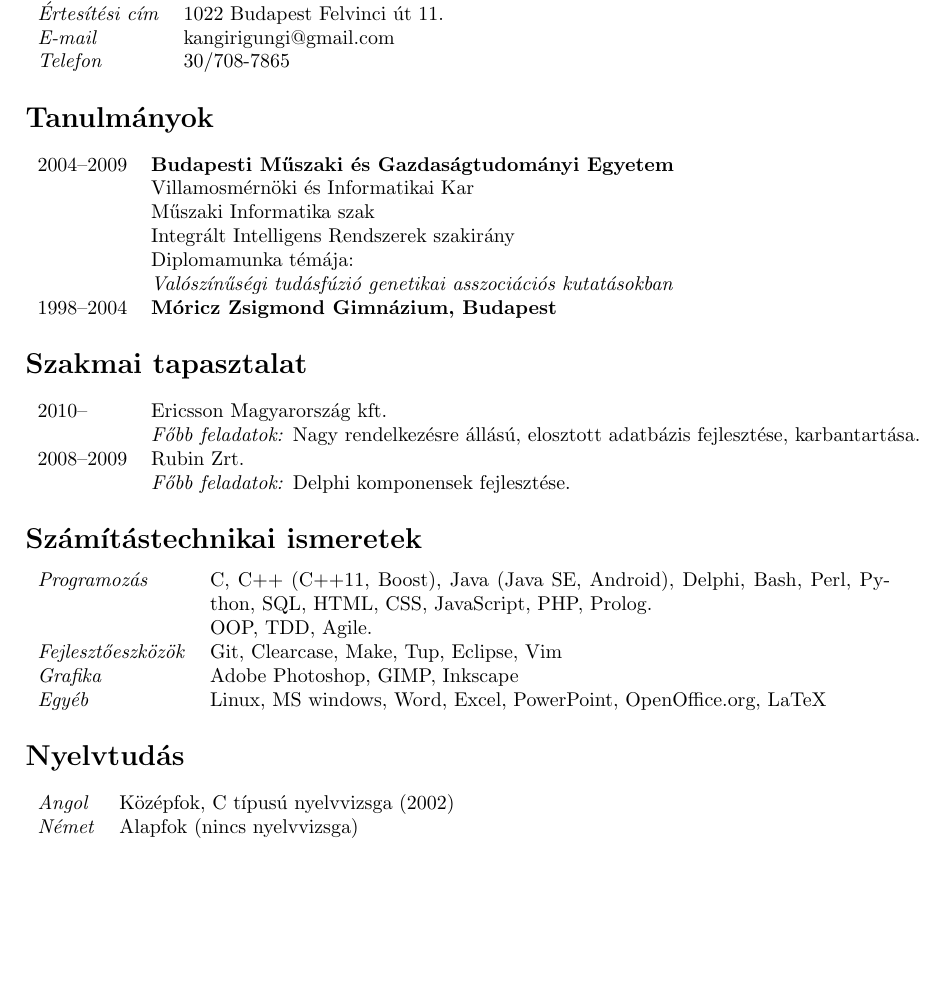
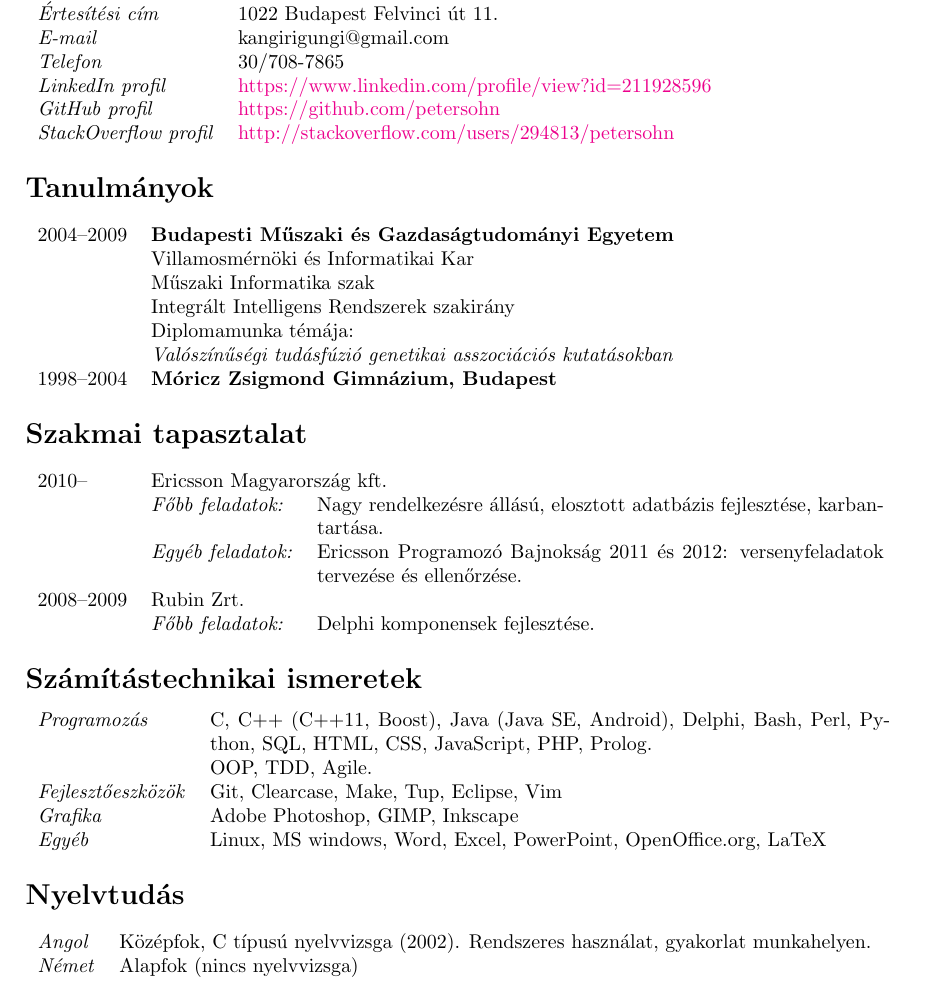
Before and after one commit to petersohn/cv, a LaTeX CV (cv_hu.tex): part of the page before the commit and part of page 1 of 2 after it, cut so that both start at the same text, the shorter picture padded with empty space. Compiled offline with pdfLaTeX.

Commit message:
Improve CV content

```diff
--- a/cv_hu.tex
+++ b/cv_hu.tex
@@ -19,9 +19,11 @@
 % }
 
 \newcommand{\pont}[1]{\emph{#1}}
-\addtolength{\topmargin}{-1cm}
 \addtolength{\textheight}{2cm}
 \sloppy
+
+\usepackage[pdftex,colorlinks]{hyperref}
+
 \begin{document}
 \maketitle
 
@@ -31,6 +33,9 @@
  \pont{Értesítési cím}&1022 Budapest Felvinci út 11.\\
  \pont{E-mail}&kangirigungi@gmail.com\\
  \pont{Telefon}&30/708-7865\\
+ \pont{LinkedIn profil}&\href{https://www.linkedin.com/profile/view?id=211928596}{https://www.linkedin.com/profile/view?id=211928596}\\
+ \pont{GitHub profil}&\href{https://github.com/petersohn}{https://github.com/petersohn}\\
+ \pont{StackOverflow profil}&\href{http://stackoverflow.com/users/294813/petersohn}{http://stackoverflow.com/users/294813/petersohn}\\
 \end{tabular}
 
 \section*{Tanulmányok}
@@ -47,11 +52,12 @@
 \end{tabular}
 
 \section*{Szakmai tapasztalat}
-\begin{tabular}{ll}
- 2010--&Ericsson Magyarország kft.\\
-  &\emph{Főbb feladatok:} Nagy rendelkezésre állású, elosztott adatbázis fejlesztése, karbantartása.\\
- 2008--2009&Rubin Zrt.\\
-  &\emph{Főbb feladatok:} Delphi komponensek fejlesztése.
+\begin{tabular}{llp{10cm}}
+ 2010--&\multicolumn{2}{l}{Ericsson Magyarország kft.}\\
+  &\emph{Főbb feladatok:}&Nagy rendelkezésre állású, elosztott adatbázis fejlesztése, karbantartása.\\
+  &\emph{Egyéb feladatok:}&Ericsson Programozó Bajnokság 2011 és 2012: versenyfeladatok tervezése és ellenőrzése.\\
+ 2008--2009&\multicolumn{2}{l}{Rubin Zrt.}\\
+  &\emph{Főbb feladatok:}&Delphi komponensek fejlesztése.
 \end{tabular}
 
 \section*{Számítástechnikai ismeretek}
@@ -65,7 +71,7 @@
 
 \section*{Nyelvtudás}
 \begin{tabular}{ll}
- \pont{Angol}&Középfok, C típusú nyelvvizsga (2002)\\
+ \pont{Angol}&Középfok, C típusú nyelvvizsga (2002). Rendszeres használat, gyakorlat munkahelyen.\\
  \pont{Német}&Alapfok (nincs nyelvvizsga)
 \end{tabular}
 
```
Also changed, not shown: cv_eng.tex (+13 -6 lines).
